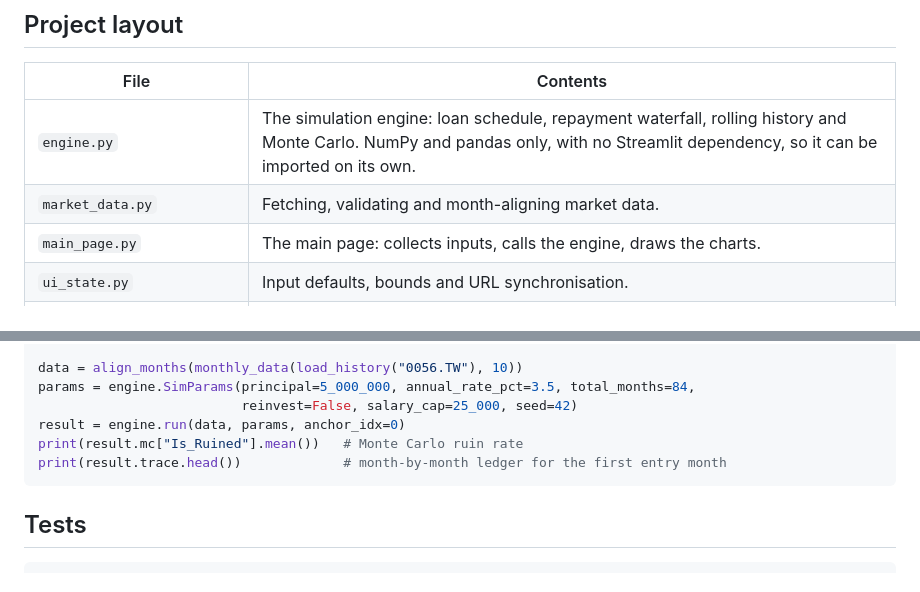
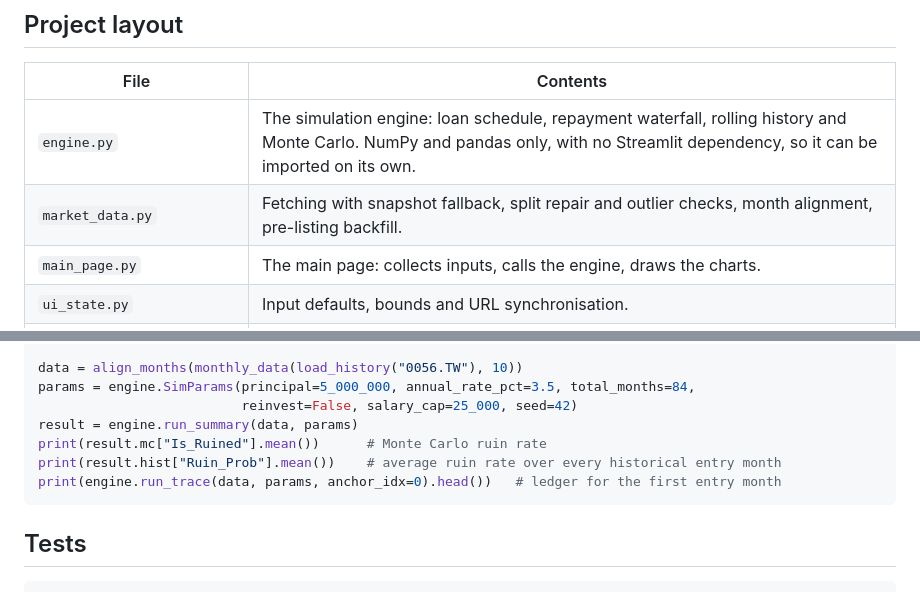
Before and after one commit to Wayweiwayne/ETF-Leverage-Stress-Test, a Markdown page: README.en.md, 2 parts joined by grey strips. Rendered like a GitHub page.

````diff
--- a/README.en.md
+++ b/README.en.md
@@ -77,7 +79,7 @@ The app opens at `http://localhost:8501`.
 | File | Contents |
 |------|----------|
 | `engine.py` | The simulation engine: loan schedule, repayment waterfall, rolling history and Monte Carlo. NumPy and pandas only, with no Streamlit dependency, so it can be imported on its own. |
-| `market_data.py` | Fetching, validating and month-aligning market data. |
+| `market_data.py` | Fetching with snapshot fallback, split repair and outlier checks, month alignment, pre-listing backfill. |
 | `main_page.py` | The main page: collects inputs, calls the engine, draws the charts. |
 | `ui_state.py` | Input defaults, bounds and URL synchronisation. |
 | `pages/1_Model_Details.py` | Formulas and model assumptions. |
@@ -92,9 +94,10 @@ from market_data import load_history, monthly_data, align_months
 data = align_months(monthly_data(load_history("0056.TW"), 10))
 params = engine.SimParams(principal=5_000_000, annual_rate_pct=3.5, total_months=84,
                           reinvest=False, salary_cap=25_000, seed=42)
-result = engine.run(data, params, anchor_idx=0)
-print(result.mc["Is_Ruined"].mean())   # Monte Carlo ruin rate
-print(result.trace.head())             # month-by-month ledger for the first entry month
+result = engine.run_summary(data, params)
+print(result.mc["Is_Ruined"].mean())      # Monte Carlo ruin rate
+print(result.hist["Ruin_Prob"].mean())    # average ruin rate over every historical entry month
+print(engine.run_trace(data, params, anchor_idx=0).head())   # ledger for the first entry month
 ```
 
 ## Tests
````
Also changed, not shown: other parts of README.en.md (+3 -1 lines), DATA_NOTES.md (+39 -11 lines), README.md (+8 -5 lines), docs/images/ledger-trace.png, docs/images/overview.png, docs/images/rolling-history.png.
